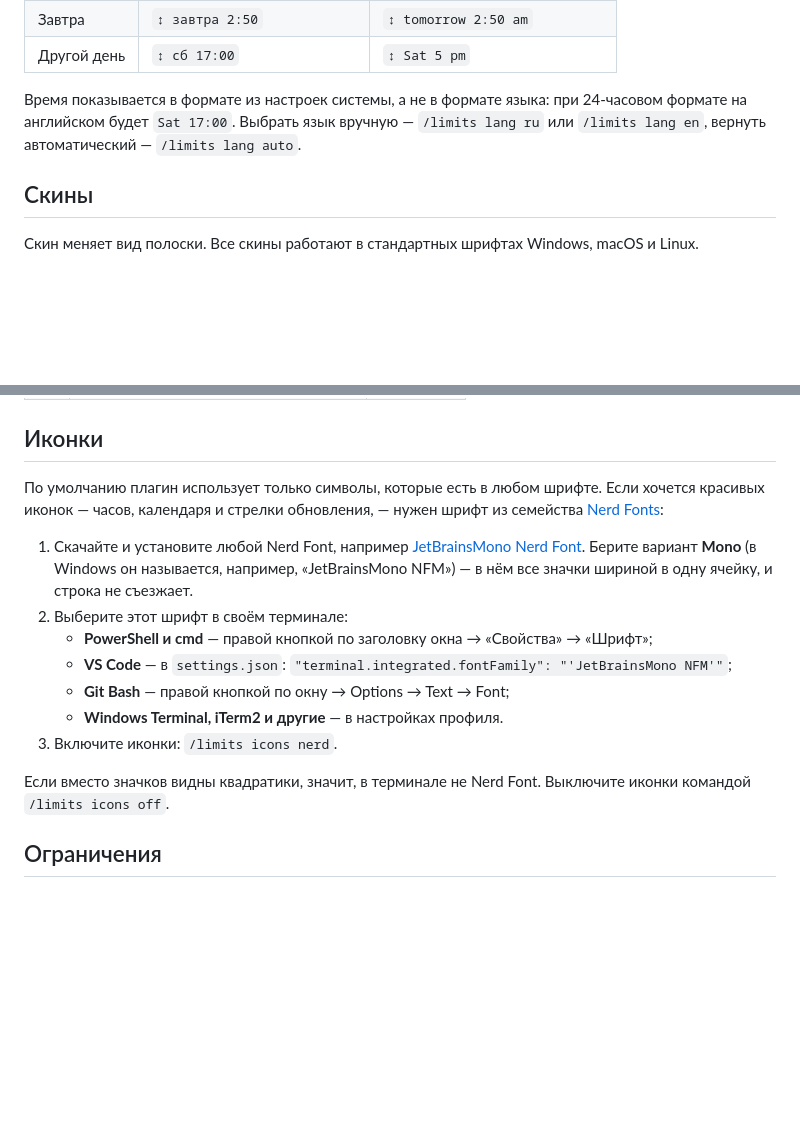
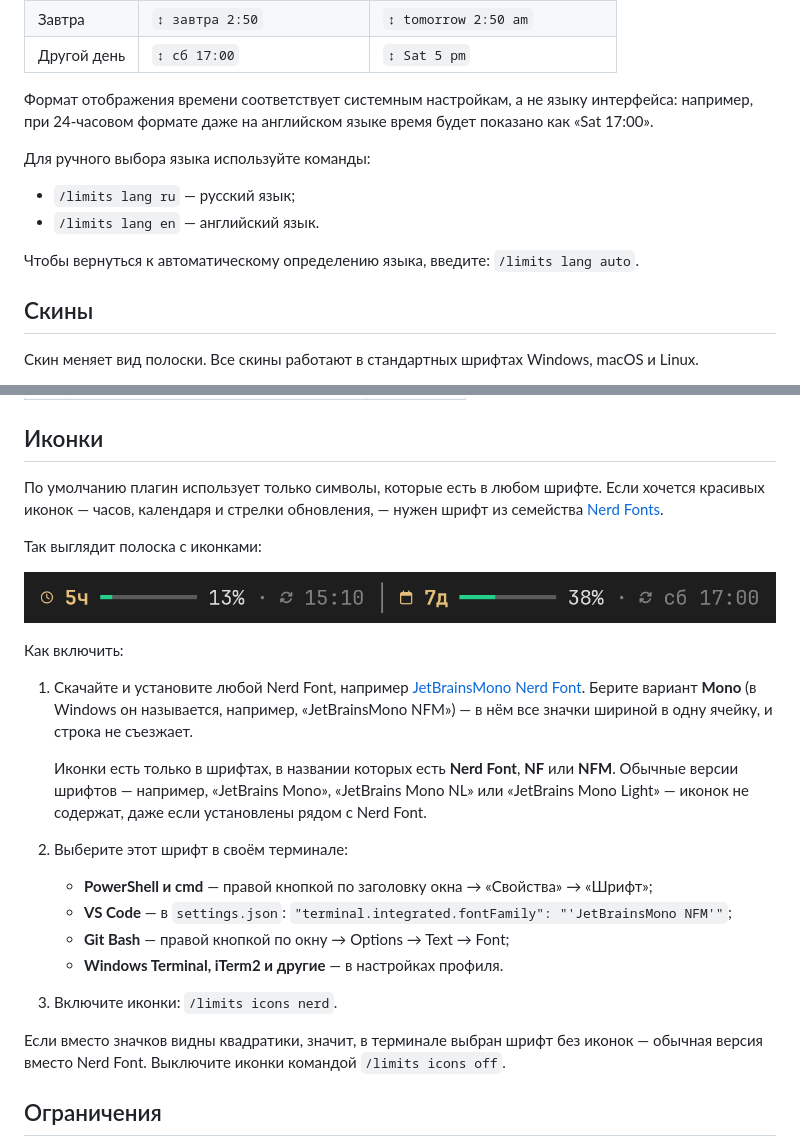
Before and after one commit to IlTsPe/usage-limits-bar, a Markdown page: README.md, 2 parts joined by grey strips. Drawn GitHub-style; pictures changed too: docs/icons-ru.png (added); blank space fills up the shorter version.

Commit message:
README: пример полоски с иконками, какие шрифты подходят, текст про формат времени и команды языка
Co-Authored-By: Claude Opus 5.5 <noreply@anthropic.com>

```diff
--- a/README.md
+++ b/README.md
@@ -89,7 +89,14 @@ claude plugin install usage-limits --marketplace IlTsPe/limits-for-claude
 | Завтра | `↕ завтра 2:50` | `↕ tomorrow 2:50 am` |
 | Другой день | `↕ сб 17:00` | `↕ Sat 5 pm` |
 
-Время показывается в формате из настроек системы, а не в формате языка: при 24-часовом формате на английском будет `Sat 17:00`. Выбрать язык вручную — `/limits lang ru` или `/limits lang en`, вернуть автоматический — `/limits lang auto`.
+Формат отображения времени соответствует системным настройкам, а не языку интерфейса: например, при 24‑часовом формате даже на английском языке время будет показано как «Sat 17:00».
+
+Для ручного выбора языка используйте команды:
+
+- `/limits lang ru` — русский язык;
+- `/limits lang en` — английский язык.
+
+Чтобы вернуться к автоматическому определению языка, введите: `/limits lang auto`.
 
 ## Скины
 Скин меняет вид полоски. Все скины работают в стандартных шрифтах Windows, macOS и Linux.
@@ -104,9 +111,17 @@ claude plugin install usage-limits --marketplace IlTsPe/limits-for-claude
 | 6 | `dots` — точки | `•••·····` |
 
 ## Иконки
-По умолчанию плагин использует только символы, которые есть в любом шрифте. Если хочется красивых иконок — часов, календаря и стрелки обновления, — нужен шрифт из семейства [Nerd Fonts](https://www.nerdfonts.com/):
+По умолчанию плагин использует только символы, которые есть в любом шрифте. Если хочется красивых иконок — часов, календаря и стрелки обновления, — нужен шрифт из семейства [Nerd Fonts](https://www.nerdfonts.com/).
+
+Так выглядит полоска с иконками:
+
+<p align="center"><img src="docs/icons-ru.png" alt="Полоска с иконками Nerd Font: часы перед 5ч, календарь перед 7д, круговые стрелки перед временем обновления" width="100%"></p>
+
+Как включить:
 
 1. Скачайте и установите любой Nerd Font, например [JetBrainsMono Nerd Font](https://github.com/ryanoasis/nerd-fonts/releases/latest/download/JetBrainsMono.zip). Берите вариант **Mono** (в Windows он называется, например, «JetBrainsMono NFM») — в нём все значки шириной в одну ячейку, и строка не съезжает.
+
+   Иконки есть только в шрифтах, в названии которых есть **Nerd Font**, **NF** или **NFM**. Обычные версии шрифтов — например, «JetBrains Mono», «JetBrains Mono NL» или «JetBrains Mono Light» — иконок не содержат, даже если установлены рядом с Nerd Font.
 2. Выберите этот шрифт в своём терминале:
    - **PowerShell и cmd** — правой кнопкой по заголовку окна → «Свойства» → «Шрифт»;
    - **VS Code** — в `settings.json`: `"terminal.integrated.fontFamily": "'JetBrainsMono NFM'"`;
@@ -114,7 +129,7 @@ claude plugin install usage-limits --marketplace IlTsPe/limits-for-claude
    - **Windows Terminal, iTerm2 и другие** — в настройках профиля.
 3. Включите иконки: `/limits icons nerd`.
 
-Если вместо значков видны квадратики, значит, в терминале не Nerd Font. Выключите иконки командой `/limits icons off`.
+Если вместо значков видны квадратики, значит, в терминале выбран шрифт без иконок — обычная версия вместо Nerd Font. Выключите иконки командой `/limits icons off`.
 
 ## Ограничения
 - Работает при входе в Claude Code через подписку Claude (Pro, Max). При работе через API-ключ лимитов «5 часов / неделя» нет — полоска останется пустой.
```
Also changed, not shown: README.en.md (+18 -3 lines), docs/icons-en.png (added).
